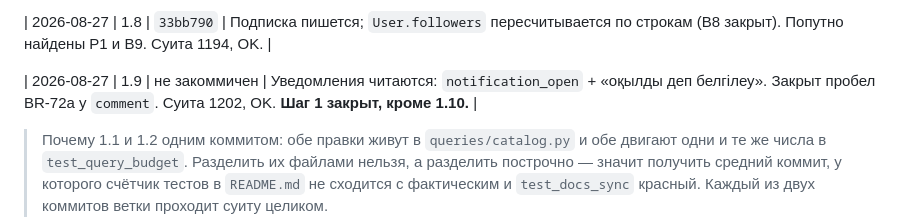
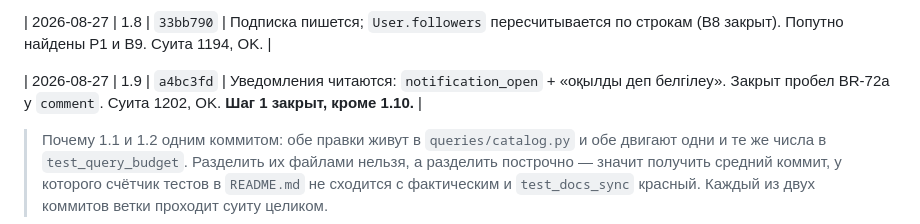
Before and after one commit to dauletra/balaproza, a Markdown page: PLAN-OPTIMIZATION.md, the part around the change. Rendered like a GitHub page.

Commit message:
Записать хеш шага 1.9 в журнал плана
Co-Authored-By: Claude Opus 5 <noreply@anthropic.com>

```diff
--- a/PLAN-OPTIMIZATION.md
+++ b/PLAN-OPTIMIZATION.md
@@ -608,7 +608,7 @@ test_seed.py         test_lint.py
 
 | 2026-08-27 | 1.8 | `33bb790` | Подписка пишется; `User.followers` пересчитывается по строкам (B8 закрыт). Попутно найдены P1 и B9. Суита 1194, OK. |
 
-| 2026-08-27 | 1.9 | не закоммичен | Уведомления читаются: `notification_open` + «оқылды деп белгілеу». Закрыт пробел BR-72a у `comment`. Суита 1202, OK. **Шаг 1 закрыт, кроме 1.10.** |
+| 2026-08-27 | 1.9 | `a4bc3fd` | Уведомления читаются: `notification_open` + «оқылды деп белгілеу». Закрыт пробел BR-72a у `comment`. Суита 1202, OK. **Шаг 1 закрыт, кроме 1.10.** |
 
 > Почему 1.1 и 1.2 одним коммитом: обе правки живут в `queries/catalog.py`
 > и обе двигают одни и те же числа в `test_query_budget`. Разделить их
```
